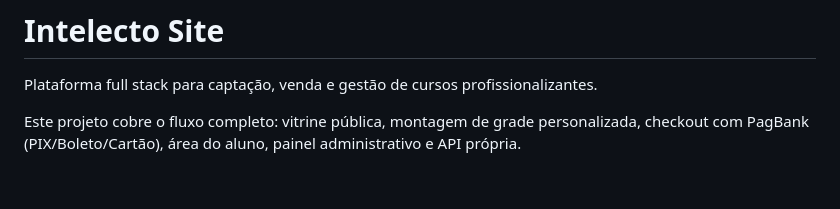
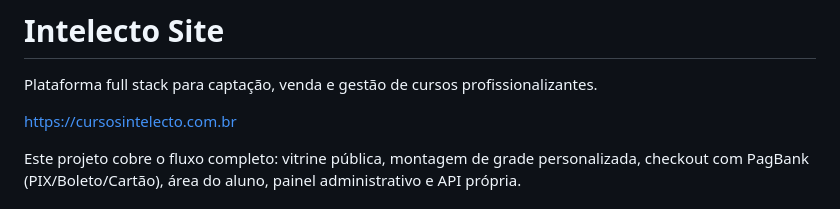
Before and after one commit to mLamonier/intelecto-site-portfolio, a Markdown page: README.md, the part around the change. Drawn GitHub-style; blank space fills up the shorter version.

```diff
--- a/README.md
+++ b/README.md
@@ -1,6 +1,8 @@
 # Intelecto Site
 
 Plataforma full stack para captação, venda e gestão de cursos profissionalizantes.
+
+[https://cursosintelecto.com.br](https://cursosintelecto.com.br)
 
 Este projeto cobre o fluxo completo: vitrine pública, montagem de grade personalizada, checkout com PagBank (PIX/Boleto/Cartão), área do aluno, painel administrativo e API própria.
 
```
